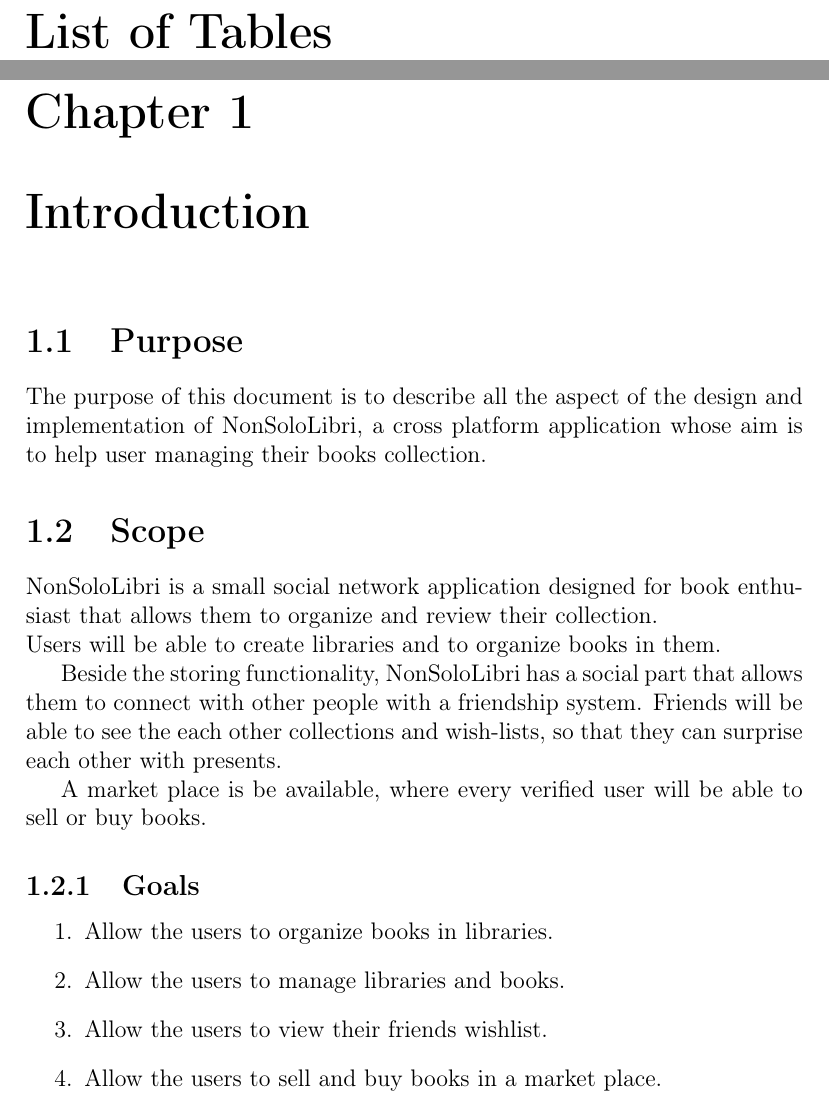
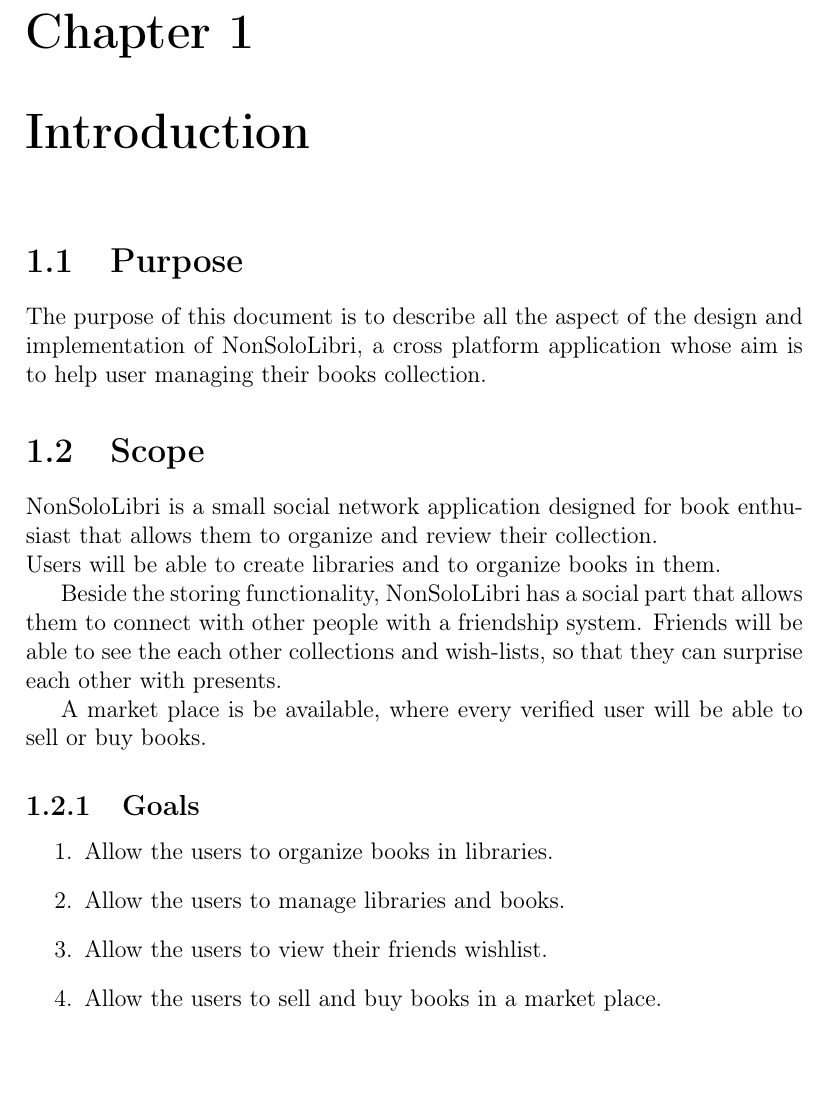
Before and after one commit to MatteoColombo/dima-2018-colombo-troianiello, a LaTeX document (dd/dd.tex): two parts of pages 6 and 7 of 33 before the commit and part of page 6 of 32 after it, the two joined at a grey line, cut at the place of the change, the shorter picture padded with empty space. Compiled offline with pdfLaTeX.

Commit message:
remove list of tables

```diff
--- a/dd/dd.tex
+++ b/dd/dd.tex
@@ -35,7 +35,6 @@
 
 \tableofcontents            % Inserisce la tabella dei contenuti
 \listoffigures              % Inserisce la lista delle figure
-\listoftables               % Inserisce la lista delle tabelle
 
 % ------------------------- % Inizio del contenuto
 \input{files/introduction.tex}
```
